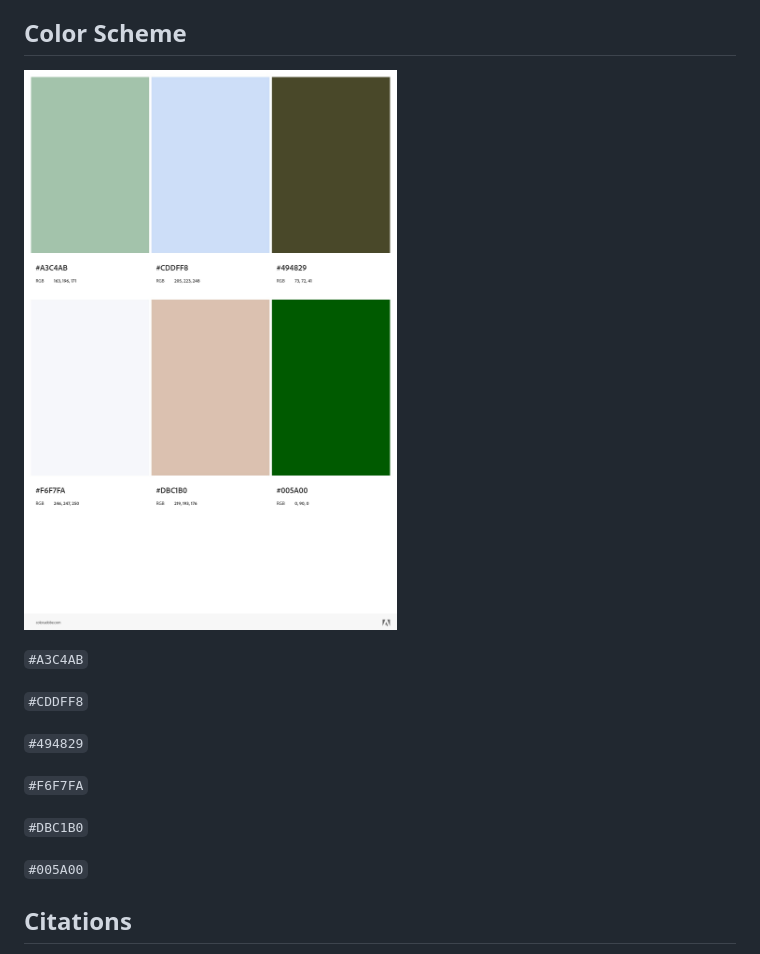
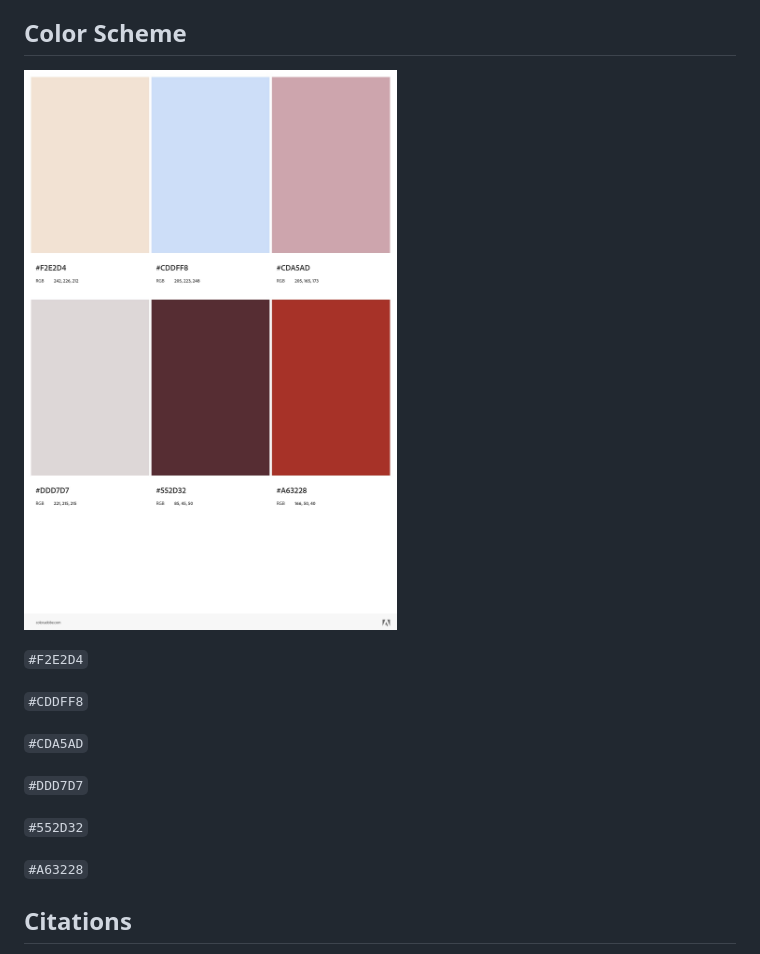
Before and after one commit to RVCC-IDMX/about-me-emilylubonty, a Markdown page: README.md, the part around the change. Drawn GitHub-style; pictures changed too: img/AdobeColor-aboutme.jpeg (deleted), img/AdobeColor-color-scheme.jpeg (added).

```diff
--- a/README.md
+++ b/README.md
@@ -32,19 +32,19 @@ This section includes user-written content including (but not limited to) blogs,
 The contact form allows users to fill out a form regarding contact information. By using Netlify's contact form, data submitted by the user is sent to Netlify's servers allowing it to be saved and viewed by the web host. The contact form demonstrates different kinds of features commonly seen while filling out applications, such as drop down menus, radio buttons, and a scroll-bar for the message box.
 
 ## Color Scheme
-![Screenshot of Adobe color scheme for this project](img/AdobeColor-aboutme.jpeg)
+![Screenshot of Adobe color scheme for this project](img/AdobeColor-color-scheme.jpeg)
 
-`#A3C4AB`
+`#F2E2D4`
 
 `#CDDFF8`
 
-`#494829`
+`#CDA5AD`
 
-`#F6F7FA`
+`#DDD7D7`
 
-`#DBC1B0`
+`#552D32`
 
-`#005A00`
+`#A63228`
 
 ## Citations
 
```
Also changed, not shown: img/adobecolor-my-color-theme.jpeg (deleted).
